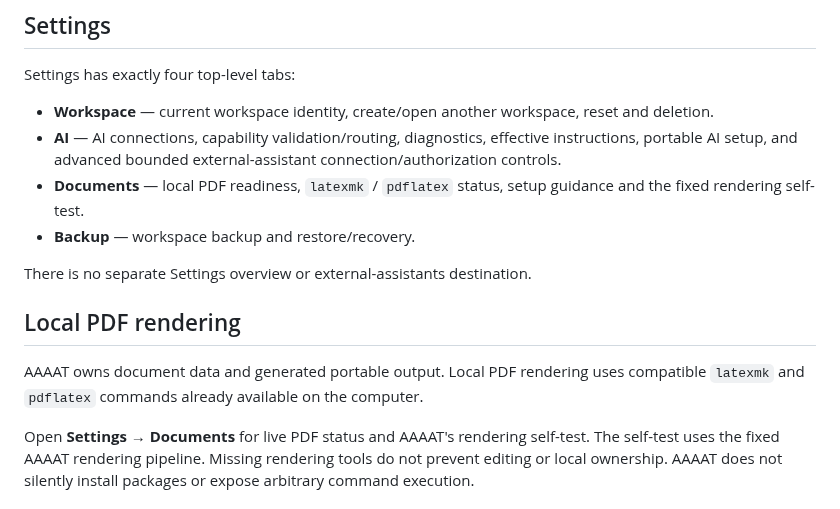
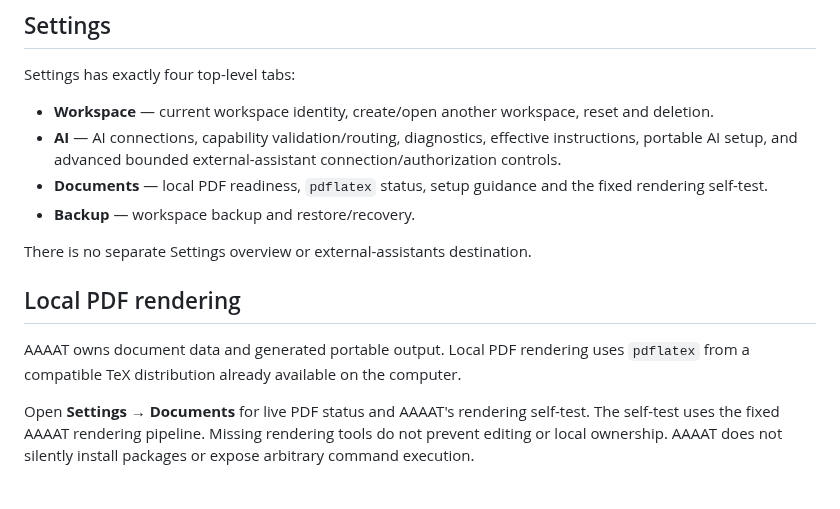
Before and after one commit to DidacLL/AAAAT, a Markdown page: docs/USER_GUIDE.md, the part around the change. Drawn GitHub-style.

Commit message:
Update user PDF guidance for pdflatex

```diff
--- a/docs/USER_GUIDE.md
+++ b/docs/USER_GUIDE.md
@@ -33,14 +33,14 @@ Settings has exactly four top-level tabs:
 
 - **Workspace** — current workspace identity, create/open another workspace, reset and deletion.
 - **AI** — AI connections, capability validation/routing, diagnostics, effective instructions, portable AI setup, and advanced bounded external-assistant connection/authorization controls.
-- **Documents** — local PDF readiness, `latexmk` / `pdflatex` status, setup guidance and the fixed rendering self-test.
+- **Documents** — local PDF readiness, `pdflatex` status, setup guidance and the fixed rendering self-test.
 - **Backup** — workspace backup and restore/recovery.
 
 There is no separate Settings overview or external-assistants destination.
 
 ## Local PDF rendering
 
-AAAAT owns document data and generated portable output. Local PDF rendering uses compatible `latexmk` and `pdflatex` commands already available on the computer.
+AAAAT owns document data and generated portable output. Local PDF rendering uses `pdflatex` from a compatible TeX distribution already available on the computer.
 
 Open **Settings → Documents** for live PDF status and AAAAT's rendering self-test. The self-test uses the fixed AAAAT rendering pipeline. Missing rendering tools do not prevent editing or local ownership. AAAAT does not silently install packages or expose arbitrary command execution.
 
```
